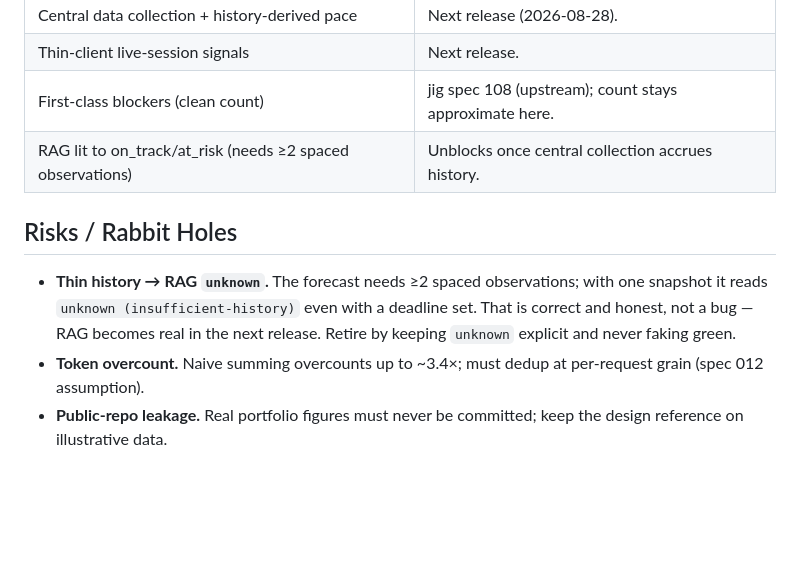
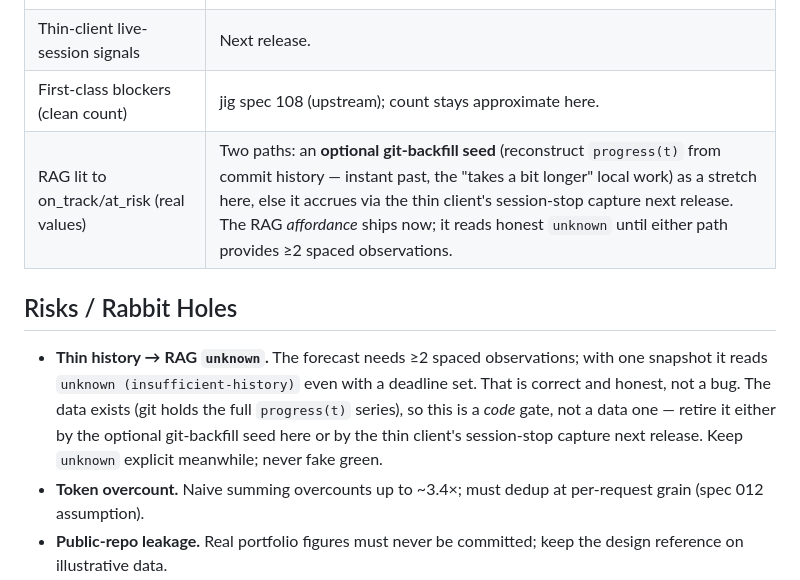
Before and after one commit to ramboz/gauge, a Markdown page: docs/releases/manager-dashboard-local-data.md, the part around the change. Rendered like a GitHub page; blank space fills up the shorter version.

```diff
--- a/docs/releases/manager-dashboard-local-data.md
+++ b/docs/releases/manager-dashboard-local-data.md
@@ -54,14 +54,17 @@ work (which is the next release).
 | Central data collection + history-derived pace | Next release (2026-08-28). |
 | Thin-client live-session signals | Next release. |
 | First-class blockers (clean count) | jig spec 108 (upstream); count stays approximate here. |
-| RAG lit to on_track/at_risk (needs ≥2 spaced observations) | Unblocks once central collection accrues history. |
+| RAG lit to on_track/at_risk (real values) | Two paths: an **optional git-backfill seed** (reconstruct `progress(t)` from commit history — instant past, the "takes a bit longer" local work) as a stretch here, else it accrues via the thin client's session-stop capture next release. The RAG *affordance* ships now; it reads honest `unknown` until either path provides ≥2 spaced observations. |
 
 ## Risks / Rabbit Holes
 
 - **Thin history → RAG `unknown`.** The forecast needs ≥2 spaced observations;
   with one snapshot it reads `unknown (insufficient-history)` even with a
-  deadline set. That is correct and honest, not a bug — RAG becomes real in the
-  next release. Retire by keeping `unknown` explicit and never faking green.
+  deadline set. That is correct and honest, not a bug. The data exists (git holds
+  the full `progress(t)` series), so this is a *code* gate, not a data one —
+  retire it either by the optional git-backfill seed here or by the thin client's
+  session-stop capture next release. Keep `unknown` explicit meanwhile; never
+  fake green.
 - **Token overcount.** Naive summing overcounts up to ~3.4×; must dedup at
   per-request grain (spec 012 assumption).
 - **Public-repo leakage.** Real portfolio figures must never be committed; keep
```
Also changed, not shown: docs/releases/thin-client-and-central-collection.md (+17 -12 lines).
